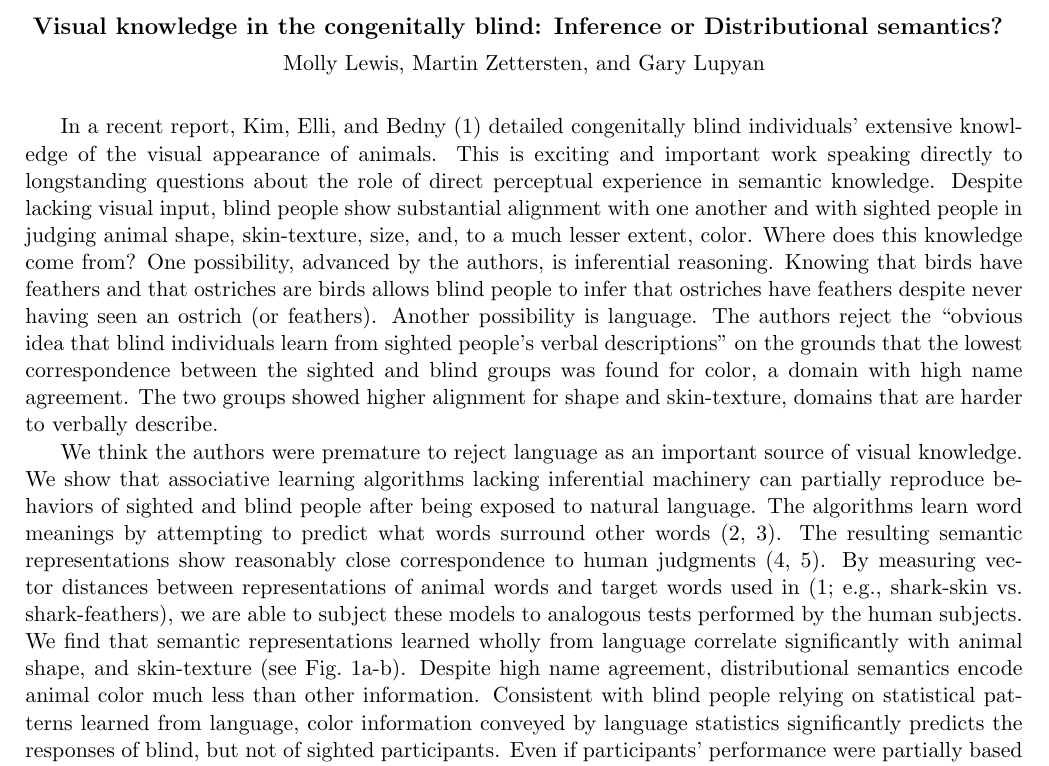
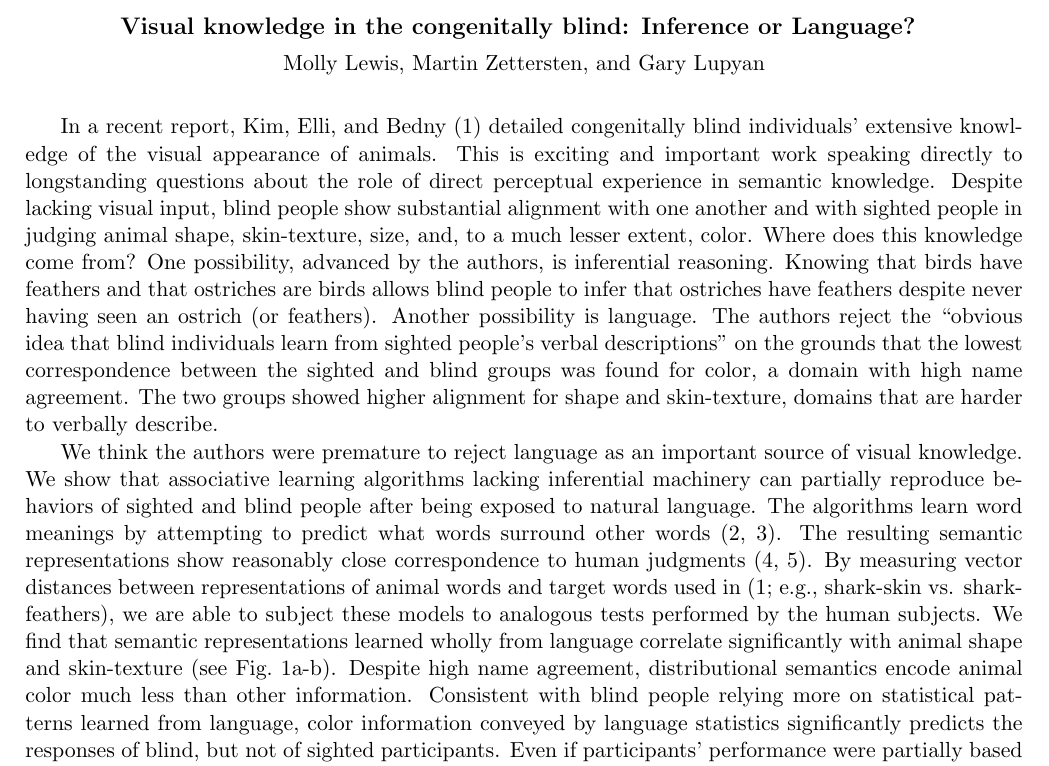
Before and after one commit to mllewis/keb_2019_reanalysis, a LaTeX document (paper/keb_2019_renalaysis.tex): part of page 1 of 3, cut so that both start at the same text. Compiled offline with pdfLaTeX.

Commit message:
more commentary edits

```diff
--- a/paper/keb_2019_renalaysis.tex
+++ b/paper/keb_2019_renalaysis.tex
@@ -12,7 +12,7 @@
 
 
 \begin{document}
-\title{\normalsize \vspace{-.5\baselineskip} \bf{Visual knowledge in the congenitally blind: Inference or Distributional semantics?} \vspace{-1.2\baselineskip}}
+\title{\normalsize \vspace{-.5\baselineskip} \bf{Visual knowledge in the congenitally blind: Inference or Language?} \vspace{-1.2\baselineskip}}
 \author{\small  Molly Lewis, Martin Zettersten, and Gary Lupyan}
 \date{}
 \clearpage\maketitle
@@ -26,7 +26,7 @@
 
 In a recent report, Kim, Elli, and Bedny (1) detailed congenitally blind individuals’ extensive knowledge of the visual appearance of animals. This is exciting and important work speaking directly to longstanding questions about the role of direct perceptual experience in semantic knowledge. Despite lacking visual input, blind people show substantial alignment with one another and with sighted people in judging animal shape, skin-texture, size, and, to a much lesser extent, color. Where does this knowledge come from? One possibility, advanced by the authors, is inferential reasoning. Knowing that birds have feathers and that ostriches are birds allows blind people to infer that ostriches have feathers despite never having seen an ostrich (or feathers). Another possibility is language. The authors reject the “obvious idea that blind individuals learn from sighted people's verbal descriptions” on the grounds that the lowest correspondence between the sighted and blind groups was found for color, a domain with high name agreement. The two groups showed higher alignment for shape and skin-texture, domains that are harder to verbally describe.
 
-We think the authors were premature to reject language as an important source of visual knowledge. We show that associative learning algorithms lacking inferential machinery can partially reproduce behaviors of sighted and blind people after being exposed to natural language. The algorithms learn word meanings by attempting to predict what words surround other words (2, 3). The resulting semantic representations show reasonably close correspondence to human judgments  (4, 5). By measuring vector distances between representations of animal words and target words used in (1; e.g., shark-skin vs. shark-feathers), we are able to subject these models to analogous tests performed by the human subjects. We find that semantic representations learned wholly from language correlate significantly with animal shape, and skin-texture (see Fig.\ 1a-b). Despite high name agreement, distributional semantics encode animal color much less than other information. Consistent with blind people relying on statistical patterns learned from language, color information conveyed by language statistics significantly predicts the responses of blind, but not of sighted participants. Even if participants’ performance were partially based on explicit inference, the question remains: how do blind participants learn the taxonomic relationships in the first place? We find that these too can be partially learned from language (Fig.\ 1c).
+We think the authors were premature to reject language as an important source of visual knowledge. We show that associative learning algorithms lacking inferential machinery can partially reproduce behaviors of sighted and blind people after being exposed to natural language. The algorithms learn word meanings by attempting to predict what words surround other words (2, 3). The resulting semantic representations show reasonably close correspondence to human judgments  (4, 5). By measuring vector distances between representations of animal words and target words used in (1; e.g., shark-skin vs. shark-feathers), we are able to subject these models to analogous tests performed by the human subjects. We find that semantic representations learned wholly from language correlate significantly with animal shape and skin-texture (see Fig.\ 1a-b). Despite high name agreement, distributional semantics encode animal color much less than other information. Consistent with blind people relying more on statistical patterns learned from language, color information conveyed by language statistics significantly predicts the responses of blind, but not of sighted participants. Even if participants’ performance were partially based on explicit inference, the question remains: how do blind participants learn the taxonomic relationships in the first place? We find that these too can be partially learned from language (Fig.\ 1c).
 
 The idea that distributional semantics are a rich source of visual knowledge also helps to understand a related report by the authors (6) showing that blind people's semantic judgments of words like ``twinkle," ``flare," and ``sparkle" were closely aligned with sighted people’s judgments ($\rho$ = .90). The authors again rely on explicit inference to word meanings as an explanation, but here too we find that word meanings learned through distributional semantics (using models lacking inferential machinery) show correspondences with both sighted ($\rho$ = .59) and blind ($\rho$ = .63) people's semantic judgments.
 
```
Also changed, not shown: paper/keb_2019_renalaysis.pdf, paper/keb_2019_renalaysis.tex (2 more changed lines), 3 other files.
